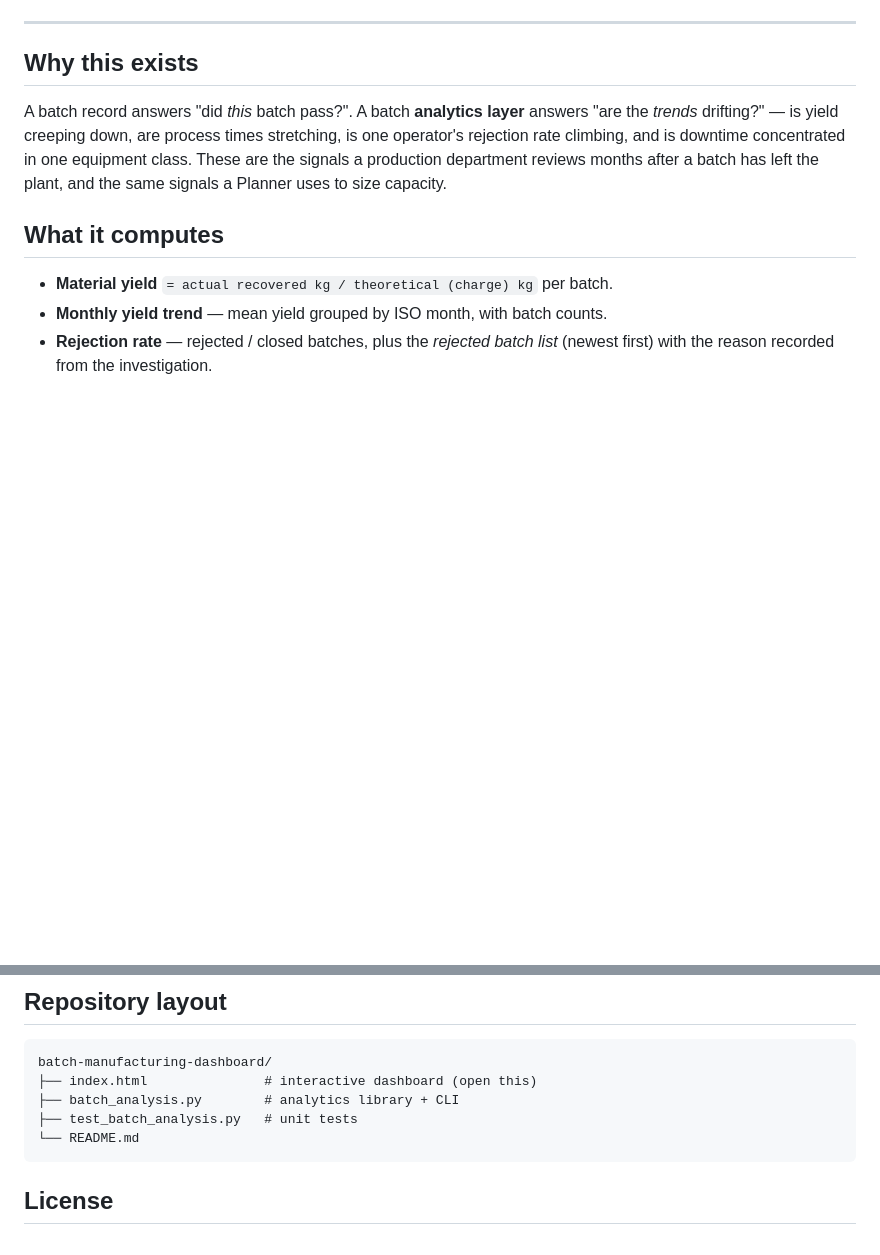
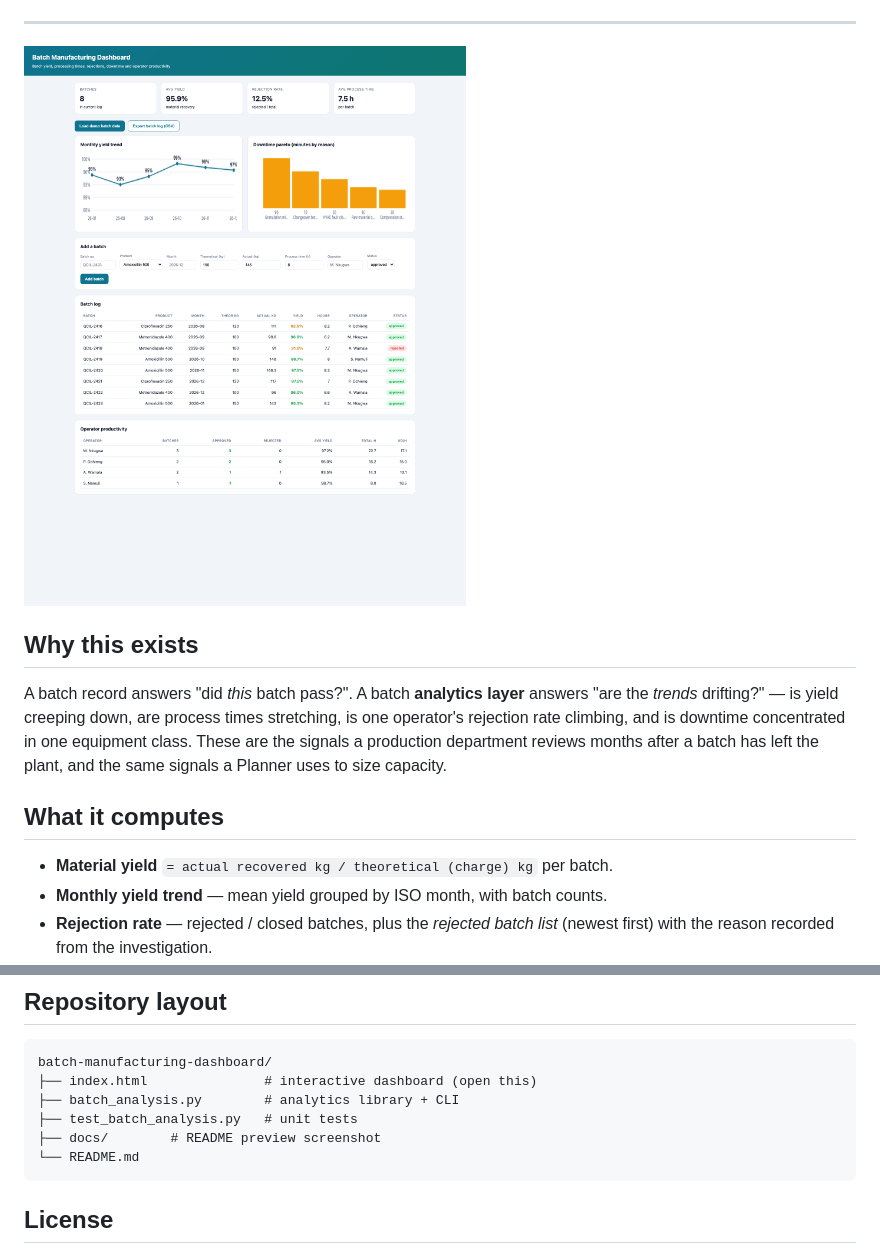
Before and after one commit to MarkNwilliam/batch-manufacturing-dashboard, a Markdown page: README.md, 2 parts joined by grey strips. Drawn GitHub-style; pictures changed too: docs/preview.png (added); blank space fills up the shorter version.

Commit message:
Add live dashboard preview and demo link to README

````diff
--- a/README.md
+++ b/README.md
@@ -17,6 +18,8 @@ answer *"are the last twelve months going in the right direction?"* in one view.
 </div>
 
 ---
+
+![Dashboard preview](docs/preview.png)
 
 ## Why this exists
 
@@ -94,6 +97,7 @@ batch-manufacturing-dashboard/
 ├── index.html               # interactive dashboard (open this)
 ├── batch_analysis.py        # analytics library + CLI
 ├── test_batch_analysis.py   # unit tests
+├── docs/        # README preview screenshot
 └── README.md
 ```
 
````
Also changed, not shown: other parts of README.md (+1 -0 lines).
